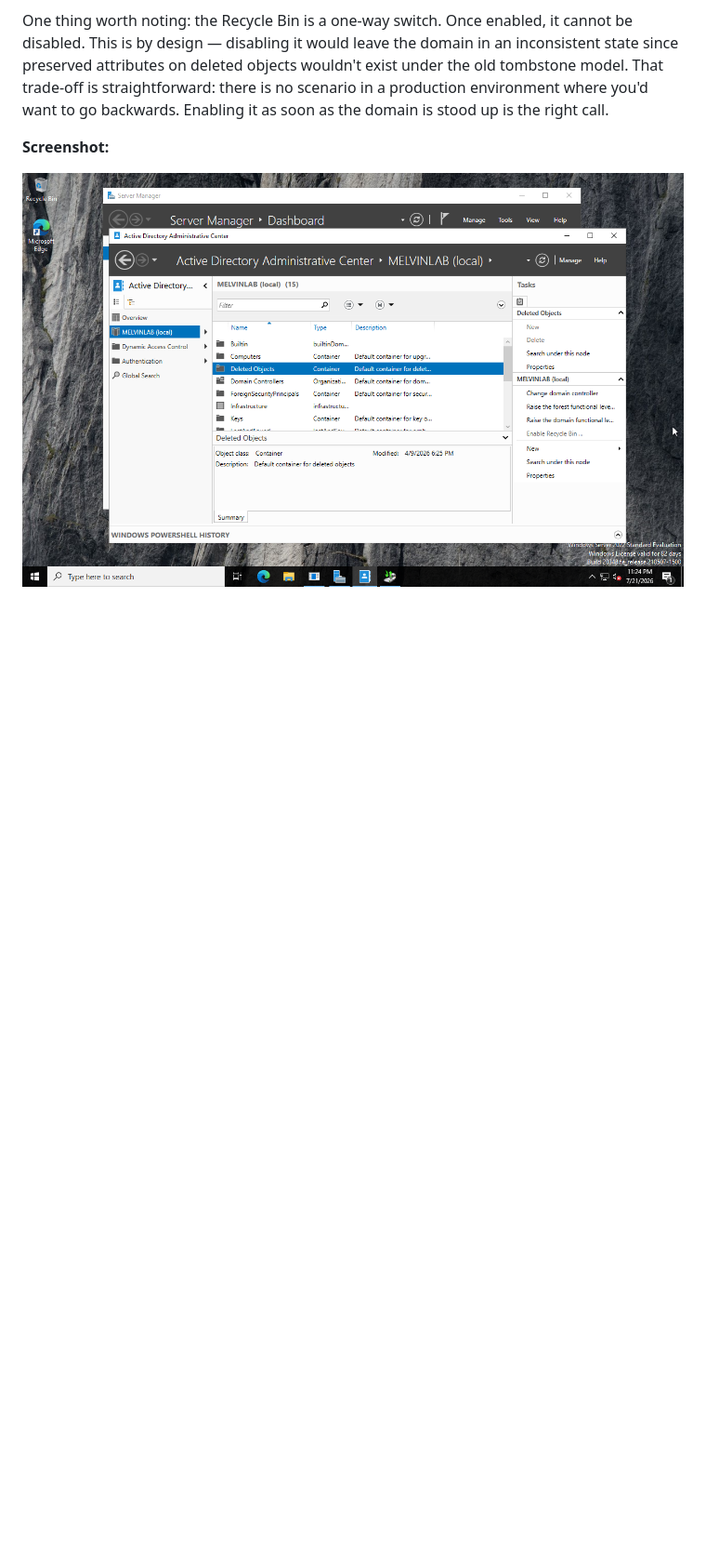
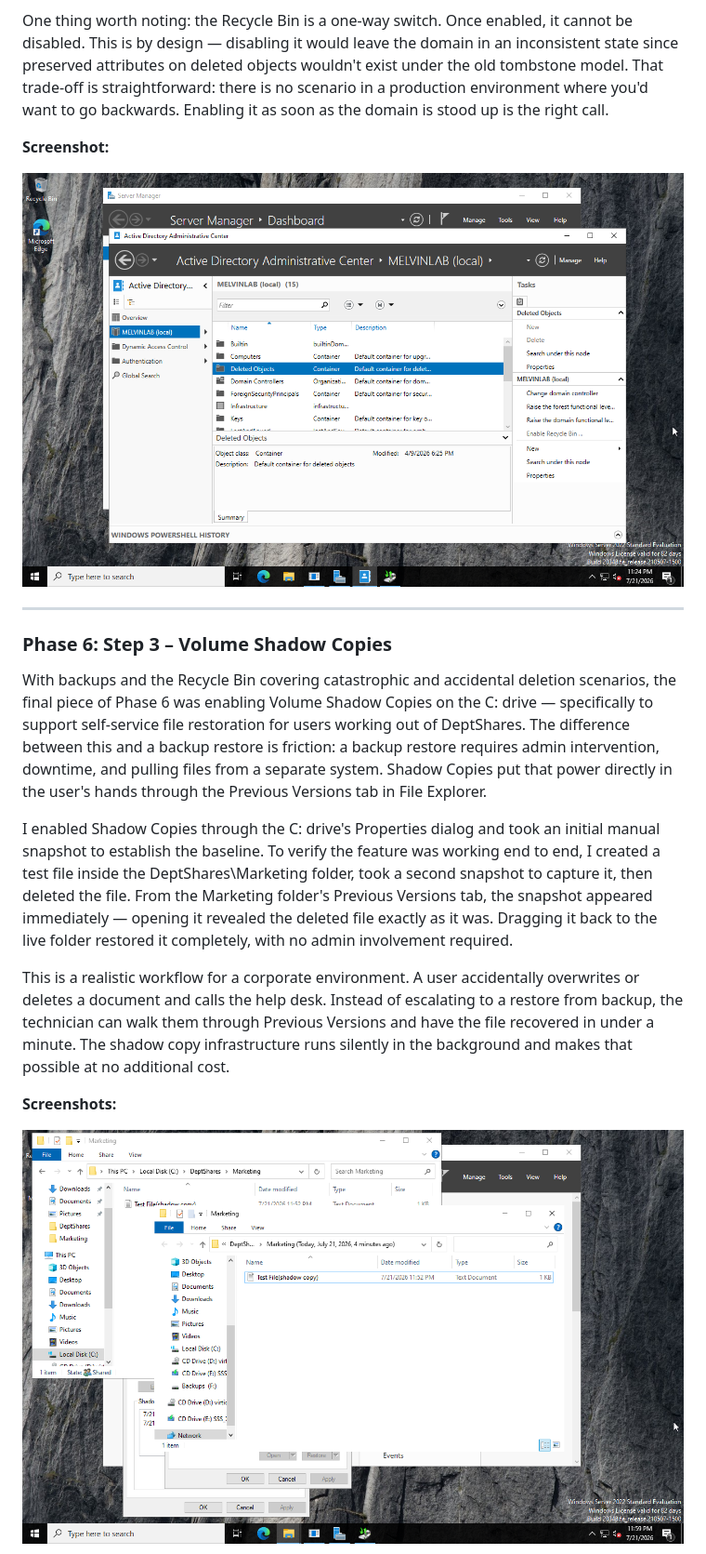
Before and after one commit to Melvin79m/Melvin79m, a Markdown page: NewActiveDirectoryLab/README.md, the part around one of its changes. Shown at 93% size. Rendered like a GitHub page; pictures changed too: NewActiveDirectoryLab/screenshots/Lab.24.png (added); blank space fills up the shorter version.

Commit message:
Add Phase 6 Step 3 - Volume Shadow Copies documentation and screenshots
- Enabled VSS on C: drive, verified self-service restore via Previous Versions
- Added Lab.24 (Previous Versions restore) and Lab.25 (Shadow Copies tab)

Co-Authored-By: Claude Sonnet 4.6 <noreply@anthropic.com>

```diff
--- a/NewActiveDirectoryLab/README.md
+++ b/NewActiveDirectoryLab/README.md
@@ -218,3 +218,17 @@ One thing worth noting: the Recycle Bin is a one-way switch. Once enabled, it ca
 **Screenshot:**
 
 ![Lab.23 – Active Directory Administrative Center showing the Deleted Objects container confirming the AD Recycle Bin is enabled on MELVINLAB (local)](./screenshots/Lab.23.png)
+
+---
+
+### Phase 6: Step 3 – Volume Shadow Copies
+With backups and the Recycle Bin covering catastrophic and accidental deletion scenarios, the final piece of Phase 6 was enabling Volume Shadow Copies on the C: drive — specifically to support self-service file restoration for users working out of DeptShares. The difference between this and a backup restore is friction: a backup restore requires admin intervention, downtime, and pulling files from a separate system. Shadow Copies put that power directly in the user's hands through the Previous Versions tab in File Explorer.
+
+I enabled Shadow Copies through the C: drive's Properties dialog and took an initial manual snapshot to establish the baseline. To verify the feature was working end to end, I created a test file inside the DeptShares\Marketing folder, took a second snapshot to capture it, then deleted the file. From the Marketing folder's Previous Versions tab, the snapshot appeared immediately — opening it revealed the deleted file exactly as it was. Dragging it back to the live folder restored it completely, with no admin involvement required.
+
+This is a realistic workflow for a corporate environment. A user accidentally overwrites or deletes a document and calls the help desk. Instead of escalating to a restore from backup, the technician can walk them through Previous Versions and have the file recovered in under a minute. The shadow copy infrastructure runs silently in the background and makes that possible at no additional cost.
+
+**Screenshots:**
+
+![Lab.24 – Marketing folder Previous Versions tab showing the available shadow copy snapshot with the test file visible for restore](./screenshots/Lab.24.png)
+
```
Also changed, not shown: other parts of NewActiveDirectoryLab/README.md (+1 -0 lines), NewActiveDirectoryLab/screenshots/Lab.25.png (added).
